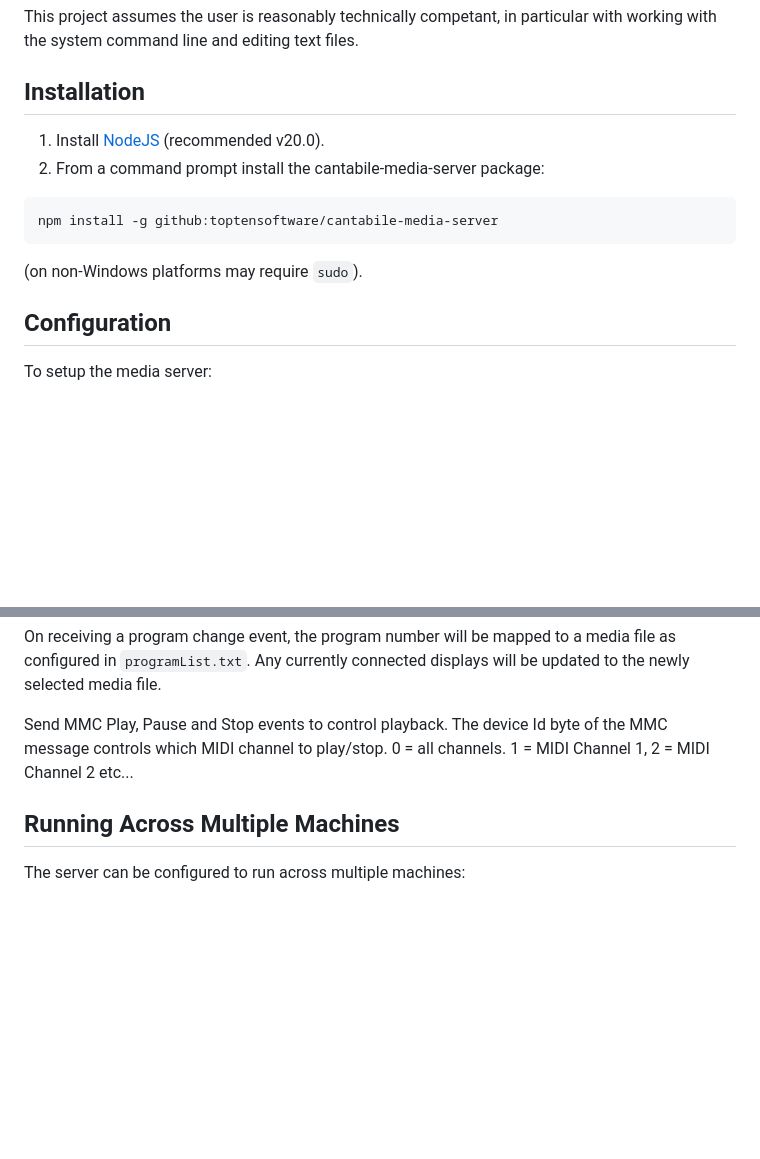
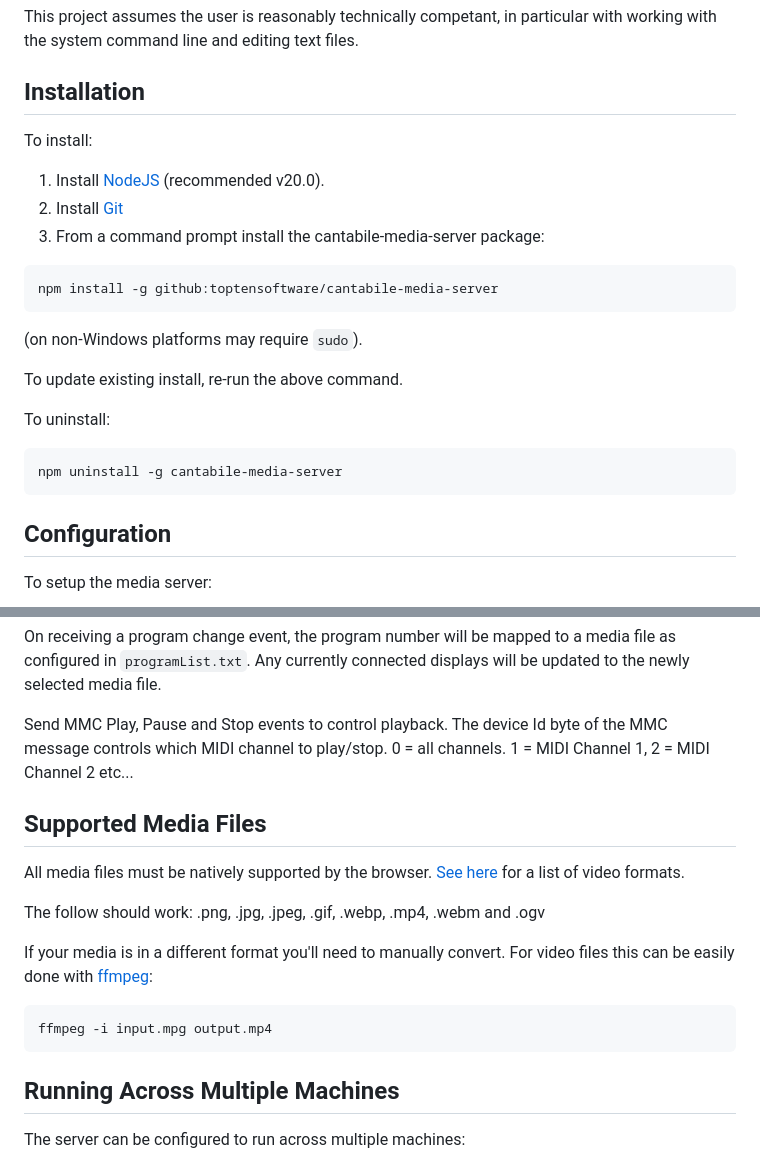
Before and after one commit to toptensoftware/cantabile-media-server, a Markdown page: readme.md, 2 parts joined by grey strips. GitHub-like rendering; blank space fills up the shorter version.

````diff
--- a/readme.md
+++ b/readme.md
@@ -11,14 +11,26 @@ command line and editing text files.
 
 ## Installation
 
+To install:
+
 1. Install [NodeJS](https://nodejs.org/en) (recommended v20.0).
-2. From a command prompt install the cantabile-media-server package:
+2. Install [Git](https://git-scm.com/downloads)
+3. From a command prompt install the cantabile-media-server package:
 
 ```
 npm install -g github:toptensoftware/cantabile-media-server
 ```
 
 (on non-Windows platforms may require `sudo`).
+
+To update existing install, re-run the above command.
+
+To uninstall:
+
+```
+npm uninstall -g cantabile-media-server
+```
+
 
 ## Configuration
 
@@ -109,6 +121,21 @@ Send MMC Play, Pause and Stop events to control playback.  The device Id byte of
 MIDI channel to play/stop.   0 = all channels. 1 = MIDI Channel 1, 2 = MIDI Channel 2 etc...
 
 
+## Supported Media Files
+
+All media files must be natively supported by the browser. [See here](https://www.geeksforgeeks.org/html5-video/) for a
+list of video formats.
+
+The follow should work: .png, .jpg, .jpeg, .gif, .webp, .mp4, .webm and .ogv
+
+If your media is in a different format you'll need to manually convert.  For video files this can be easily
+done with [ffmpeg](https://ffmpeg.org/):
+
+```
+ffmpeg -i input.mpg output.mp4
+```
+
+
 ## Running Across Multiple Machines
 
 The server can be configured to run across multiple machines:
````
